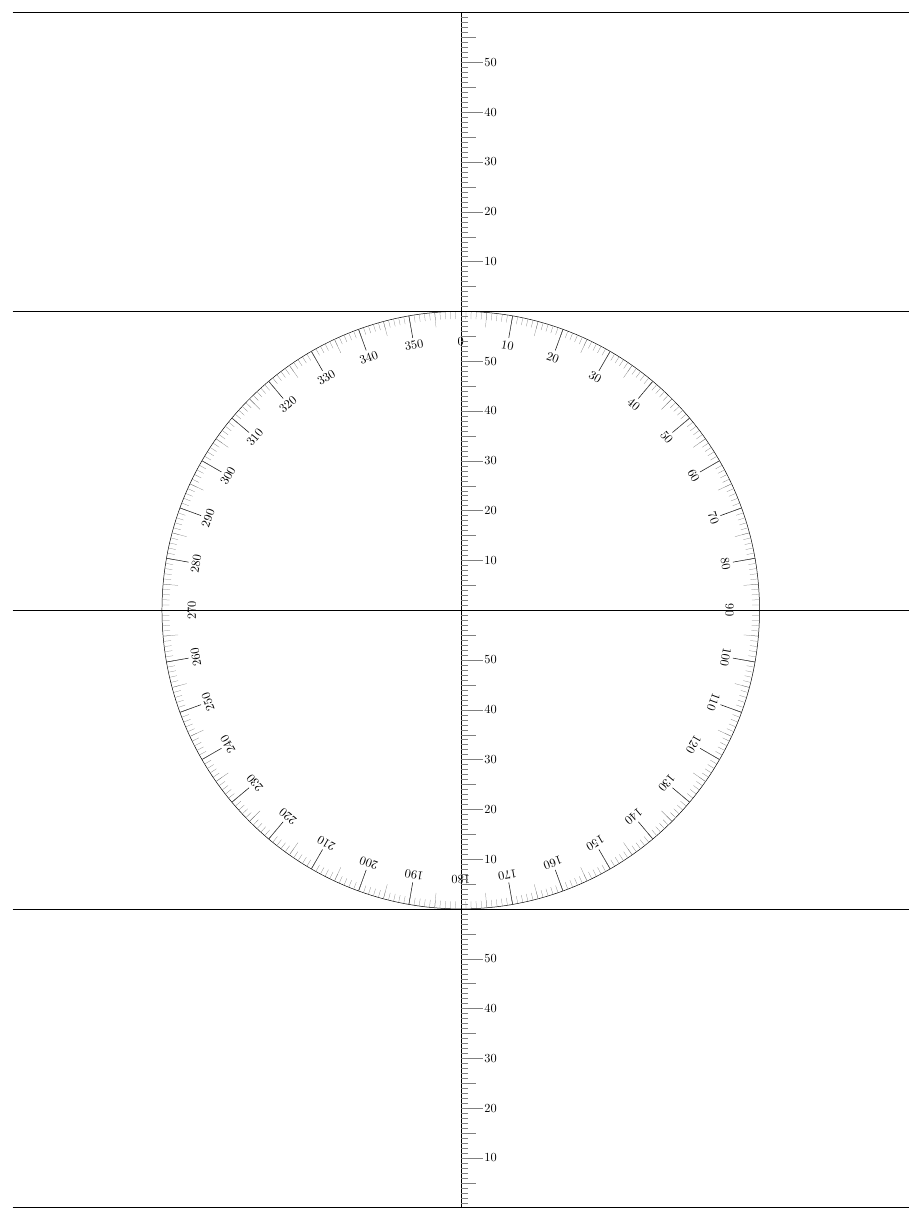
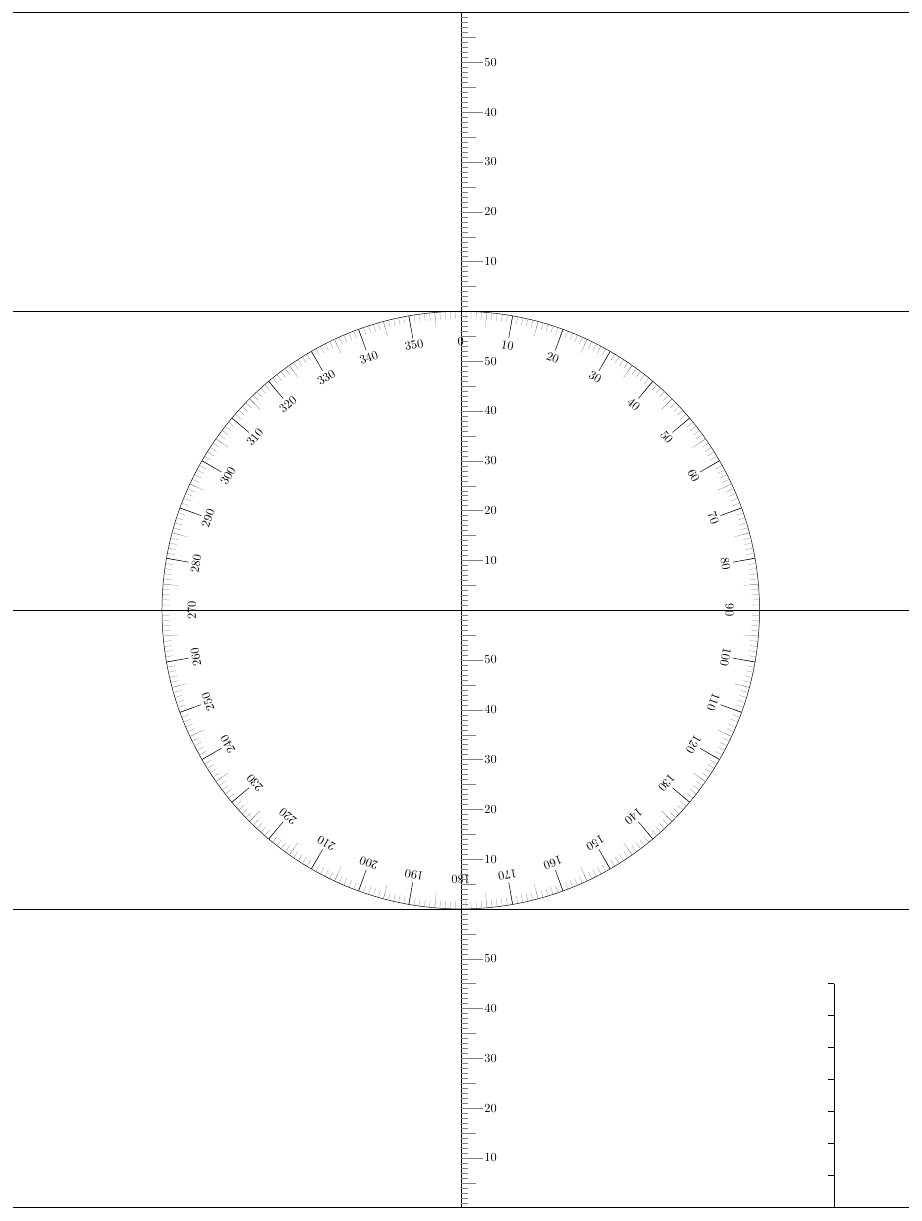
Before and after one commit to kzembower/UniversalPlottingSheet, a LaTeX figure (MoBoard.tex): the whole page. Compiled offline with pdfLaTeX.

Commit message:
Working version, with all horizontal lines and vertical center line
Also has beginnings for latitude scale in lower-right-hand corner.

```diff
--- a/MoBoard.tex
+++ b/MoBoard.tex
@@ -64,10 +64,23 @@
                       {
                         \draw [degree lines] (0, {\radius*\x+(\tick*\radius/60)}) --
                         (\radius-\tendegrad, {\radius*\x+(\tick*\radius/60)});
-                                          \node [scale=1] at (\radius-\labelrad, {\radius*\x+(\tick*\radius/60)}) {\tick};
+                        \node [scale=1] at (\radius-\labelrad,
+                              {\radius*\x+(\tick*\radius/60)}) {\tick};
                       }
            }
 
+           %% Draw the latitude scale in the bottom right-hand corner
+           \def\latzeroy{\radius*-2}; %Set a new reference point, for 0,0.
+           \def\latzerox{\radius*1.25};
+           \def\lath{\radius*0.75}; %Height of latitude scale
+           \def\latw{\radius*0.75}; %Width of lattitude scale
+           \draw (\latzerox, \latzeroy) -- (\latzerox, \latzeroy+\lath);
+           %% Draw the horizontal lines
+           \foreach \y in {0,10,...,70} {
+             \draw (\latzerox, {\latzeroy+\lath*\y/70}) --
+             (\latzerox-5, {\latzeroy+\lath*\y/70});
+           }
+           %% \draw (\latzerox-\latw, \latzeroy) cos(\latzerox
 \end{tikzpicture}
 \end{centering}
 
```
Also changed, not shown: MoBoard.tex (10 more changed lines). Lines whose indentation alone changed are shown as unchanged.
